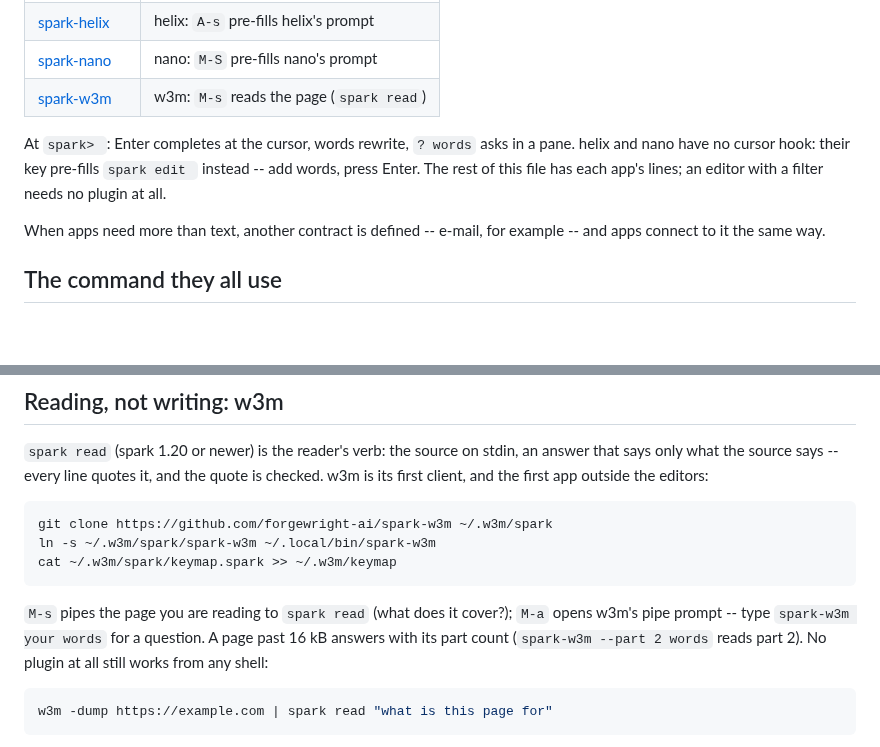
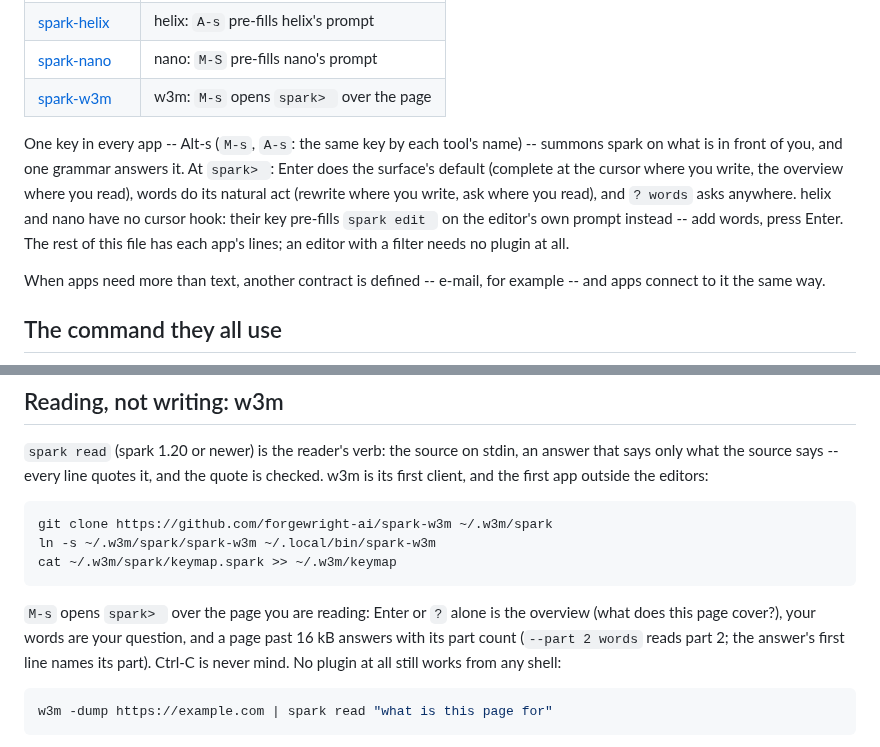
Before and after one commit to forgewright-ai/spark, a Markdown page: APPS.md, 2 parts joined by grey strips. Drawn GitHub-style; blank space fills up the shorter version.

Commit message:
APPS: one key, one grammar, in every app
Alt-s is spark's key everywhere; at spark> Enter does the surface's
default (complete where you write, the overview where you read), words
do its natural act, ? words asks anywhere. The w3m section follows
spark-w3m 1.1.0: M-a is gone, M-s opens spark> over the page.

Co-Authored-By: Claude Fable 5 <noreply@anthropic.com>
Claude-Session: https://claude.ai/code/session_017rboDYAsmxa6jU9t7zVW5H

````diff
--- a/APPS.md
+++ b/APPS.md
@@ -21,12 +21,17 @@ on stdin, text out, never a path. Each app's plugin is its own
 | [spark-vim](https://github.com/forgewright-ai/spark-vim) | vim: your key opens `spark> ` |
 | [spark-helix](https://github.com/forgewright-ai/spark-helix) | helix: `A-s` pre-fills helix's prompt |
 | [spark-nano](https://github.com/forgewright-ai/spark-nano) | nano: `M-S` pre-fills nano's prompt |
-| [spark-w3m](https://github.com/forgewright-ai/spark-w3m) | w3m: `M-s` reads the page (`spark read`) |
+| [spark-w3m](https://github.com/forgewright-ai/spark-w3m) | w3m: `M-s` opens `spark> ` over the page |
 
-At `spark> `: Enter completes at the cursor, words rewrite, `? words`
-asks in a pane. helix and nano have no cursor hook: their key pre-fills
-`spark edit ` instead -- add words, press Enter. The rest of this file has
-each app's lines; an editor with a filter needs no plugin at all.
+One key in every app -- Alt-s (`M-s`, `A-s`: the same key by each
+tool's name) -- summons spark on what is in front of you, and one
+grammar answers it. At `spark> `: Enter does the surface's default
+(complete at the cursor where you write, the overview where you read),
+words do its natural act (rewrite where you write, ask where you read),
+and `? words` asks anywhere. helix and nano have no cursor hook: their
+key pre-fills `spark edit ` on the editor's own prompt instead -- add
+words, press Enter. The rest of this file has each app's lines; an
+editor with a filter needs no plugin at all.
 
 When apps need more than text, another contract is defined -- e-mail,
 for example -- and apps connect to it the same way.
@@ -124,11 +129,12 @@ ln -s ~/.w3m/spark/spark-w3m ~/.local/bin/spark-w3m
 cat ~/.w3m/spark/keymap.spark >> ~/.w3m/keymap
 ```
 
-`M-s` pipes the page you are reading to `spark read` (what does it
-cover?); `M-a` opens w3m's pipe prompt -- type `spark-w3m your words`
-for a question. A page past 16 kB answers with its part count
-(`spark-w3m --part 2 words` reads part 2). No plugin at all still
-works from any shell:
+`M-s` opens `spark> ` over the page you are reading: Enter or `?`
+alone is the overview (what does this page cover?), your words are
+your question, and a page past 16 kB answers with its part count
+(`--part 2 words` reads part 2; the answer's first line names its
+part). Ctrl-C is never mind. No plugin at all still works from any
+shell:
 
 ```sh
 w3m -dump https://example.com | spark read "what is this page for"
````
